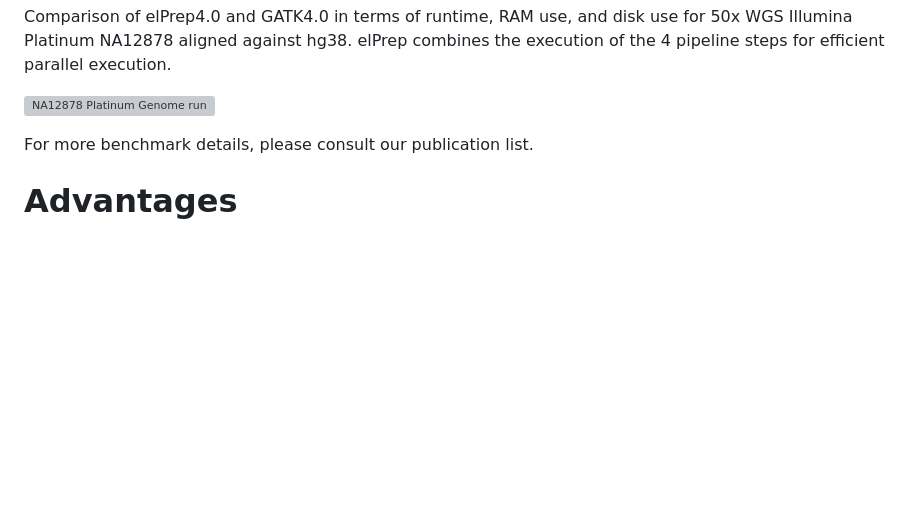
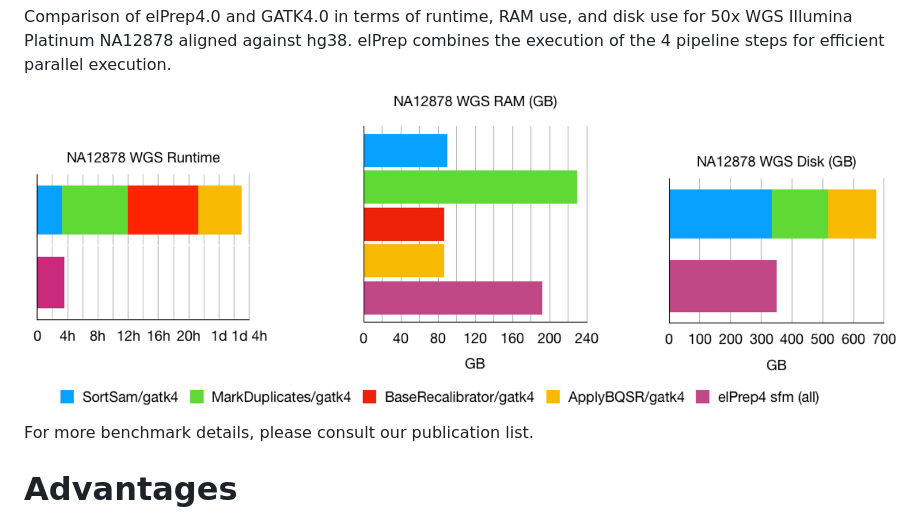
Before and after one commit to ExaScience/elprep, a Markdown page: README.md, the part around the change. Drawn GitHub-style; pictures changed too: images/wgs-benchmarks-elprep-vs-gatk4.jpg (added); blank space fills up the shorter version; grey boxes are pictures that could not be loaded.

Commit message:
Updated image to jpg.

```diff
--- a/README.md
+++ b/README.md
@@ -13,7 +13,7 @@ elPrep is being developed at the [ExaScience Life Lab](http://www.exascience.com
 
 Comparison of elPrep4.0 and GATK4.0 in terms of runtime, RAM use, and disk use for 50x WGS Illumina Platinum NA12878 aligned against hg38. elPrep combines the execution of the 4 pipeline steps for efficient parallel execution.
 
-![NA12878 Platinum Genome run](https://github.com/ExaScience/elprep/raw/master/images/wgs-benchmarks-elprep-vs-gatk4.pdf)
+![NA12878 Platinum Genome run](https://github.com/ExaScience/elprep/raw/master/images/wgs-benchmarks-elprep-vs-gatk4.jpg)
 
 For more benchmark details, please consult our publication list.
 
```
